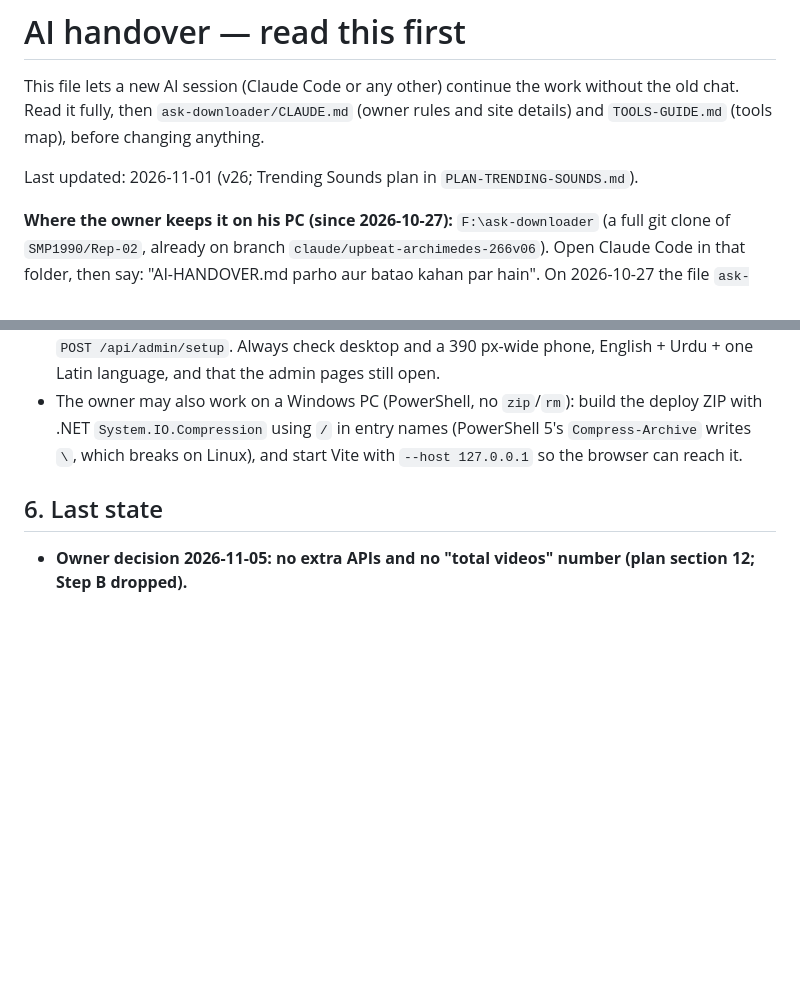
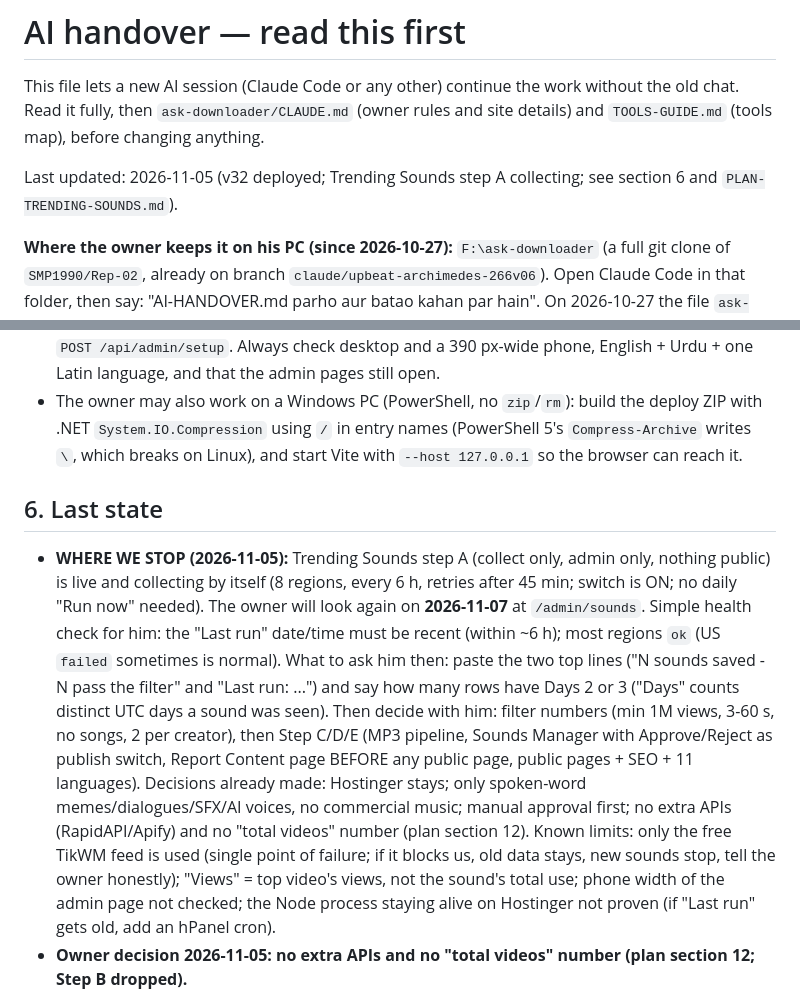
Before and after one commit to SMP1990/Rep-02, a Markdown page: AI-HANDOVER.md, 2 parts joined by grey strips. Drawn GitHub-style; blank space fills up the shorter version.

Commit message:
Handover: v32 deployed, where we stop, what to check on 2026-11-07
Co-Authored-By: Claude Sonnet 5.5 <noreply@anthropic.com>

```diff
--- a/AI-HANDOVER.md
+++ b/AI-HANDOVER.md
@@ -5,7 +5,7 @@ without the old chat. Read it fully, then `ask-downloader/CLAUDE.md` (owner
 rules and site details) and `TOOLS-GUIDE.md` (tools map), before changing
 anything.
 
-Last updated: 2026-11-01 (v26; Trending Sounds plan in `PLAN-TRENDING-SOUNDS.md`).
+Last updated: 2026-11-05 (v32 deployed; Trending Sounds step A collecting; see section 6 and `PLAN-TRENDING-SOUNDS.md`).
 
 **Where the owner keeps it on his PC (since 2026-10-27):** `F:\ask-downloader` (a full git clone of `SMP1990/Rep-02`,
 already on branch `claude/upbeat-archimedes-266v06`). Open Claude Code in that folder, then say: "AI-HANDOVER.md parho
@@ -143,4 +143,5 @@ How to add the next tool (registry, page, route, tile, SEO, FAQ): see
 
 ## 6. Last state
 
+- **WHERE WE STOP (2026-11-05):** Trending Sounds step A (collect only, admin only, nothing public) is live and collecting by itself (8 regions, every 6 h, retries after 45 min; switch is ON; no daily "Run now" needed). The owner will look again on **2026-11-07** at `/admin/sounds`. Simple health check for him: the "Last run" date/time must be recent (within ~6 h); most regions `ok` (US `failed` sometimes is normal). What to ask him then: paste the two top lines ("N sounds saved - N pass the filter" and "Last run: ...") and say how many rows have Days 2 or 3 ("Days" counts distinct UTC days a sound was seen). Then decide with him: filter numbers (min 1M views, 3-60 s, no songs, 2 per creator), then Step C/D/E (MP3 pipeline, Sounds Manager with Approve/Reject as publish switch, Report Content page BEFORE any public page, public pages + SEO + 11 languages). Decisions already made: Hostinger stays; only spoken-word memes/dialogues/SFX/AI voices, no commercial music; manual approval first; no extra APIs (RapidAPI/Apify) and no "total videos" number (plan section 12). Known limits: only the free TikWM feed is used (single point of failure; if it blocks us, old data stays, new sounds stop, tell the owner honestly); "Views" = top video's views, not the sound's total use; phone width of the admin page not checked; the Node process staying alive on Hostinger not proven (if "Last run" gets old, add an hPanel cron).
 - **Owner decision 2026-11-05: no extra APIs and no "total videos" number (plan section 12; Step B dropped).**
```
Also changed, not shown: other parts of AI-HANDOVER.md (+1 -1 lines).
